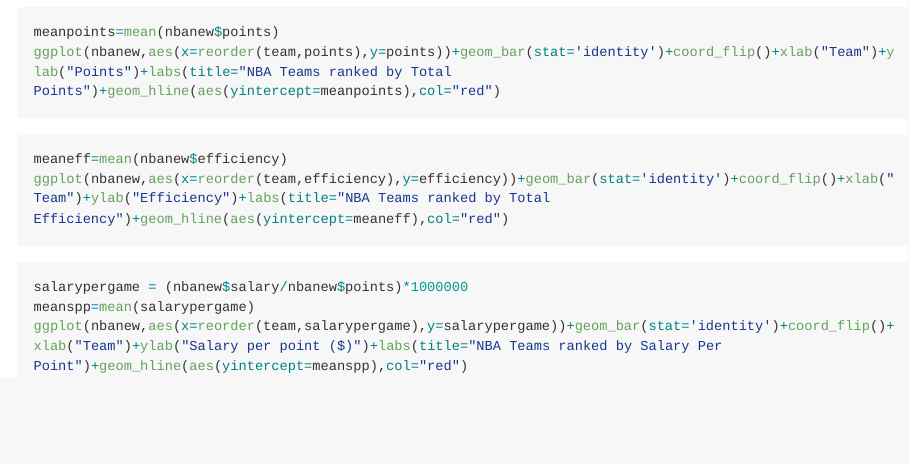
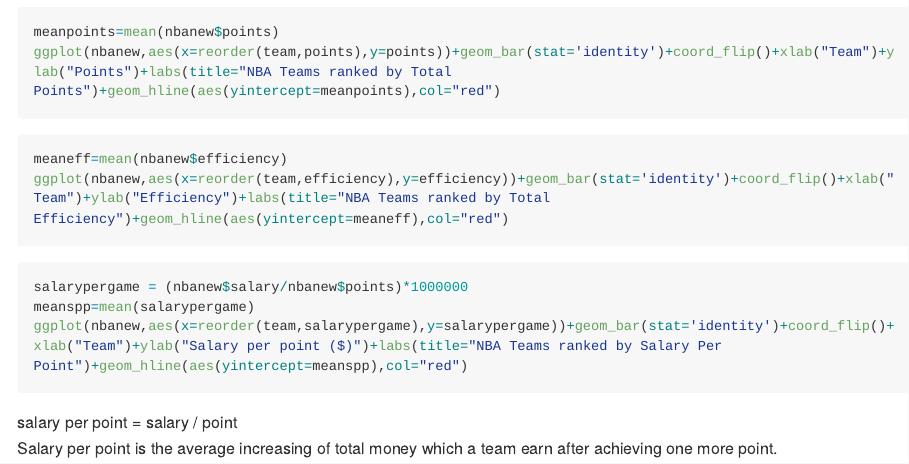
Before and after one commit to ErwaiW/workout1, an R Markdown document (report/workout1-yueling-wu.Rmd): the page in a window 1100 px wide, from 400 px down. Rendered offline with R 4.5, knitr and Pandoc, with nearby package versions; the code chunks are not run, so their results and figures are left out; long lines of code are wrapped.

Commit message:
Update workout1-yueling-wu.Rmd

````diff
--- a/report/workout1-yueling-wu.Rmd
+++ b/report/workout1-yueling-wu.Rmd
@@ -31,3 +31,6 @@
 meanspp=mean(salarypergame)
 ggplot(nbanew,aes(x=reorder(team,salarypergame),y=salarypergame))+geom_bar(stat='identity')+coord_flip()+xlab("Team")+ylab("Salary per point ($)")+labs(title="NBA Teams ranked by Salary Per Point")+geom_hline(aes(yintercept=meanspp),col="red")
 ```
+
+salary per point = salary / point
+Salary per point is the average increasing of total money which a team earn after achieving one more point.
````
